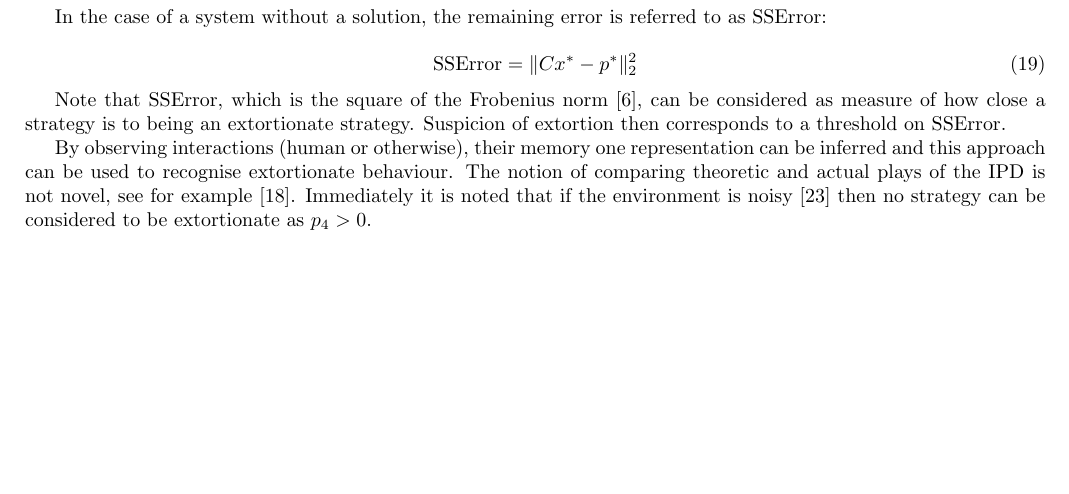
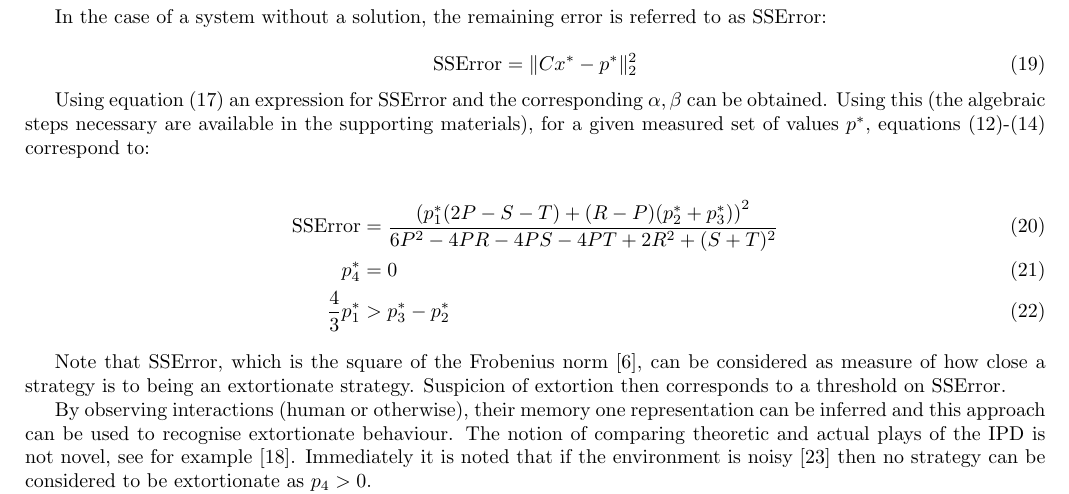
Before and after one commit to drvinceknight/testing_for_ZD, a LaTeX paper (main.tex): part of page 3 of 9, cut so that both start at the same text, the shorter picture padded with empty space. Compiled offline with pdfLaTeX.

Commit message:
Obtain exact result for SSError
I have added a number of TODOs.

```diff
--- a/main.tex
+++ b/main.tex
@@ -230,6 +230,21 @@ as \(\text{SSError}\):
     \text{SSError} = \|C x^*- p^*\|_2^2
 \end{equation}
 
+Using equation (\ref{eqn:definition_of_C}) an expression for  \(\text{SSError}\)
+and the corresponding \(\alpha, \beta\) can be obtained. Using this (the
+algebraic steps necessary are available in the supporting materials), for a
+given measured set of values \(p^*\), equations
+(\ref{eqn:condition_for_p1})-(\ref{eqn:condition_for_chi}) correspond to:
+
+\begin{align}
+    \text{SSError}   & =
+    \frac{\left(p_1^* (2P-S-T) + (R-P)(p_2^* + p_3^*)\right) ^ 2}
+    {6P^2 - 4PR -4PS -4PT + 2R^2 + (S + T) ^2}  \label{eqn:measured_SSError}\\
+    p_4^*            & = 0 \label{eqn:measured_condition_for_p4}\\
+    \frac{4}{3}p^*_1 & > p^*_3 - p_2^*\label{eqn:measured_condition_for_chi}
+    % TODO Write this in terms of R/P/T/S
+\end{align}
+
 Note that \(\text{SSError}\), which is the square of the Frobenius
 norm~\cite{Golub2013}, can be considered as measure of how close a strategy is
 to being an extortionate strategy. Suspicion of extortion then corresponds to a
```
Also changed, not shown: assets/pdf/proof_of_form_of_extortionate_strategies/main.tex (+2 -0 lines), 3 other files.
